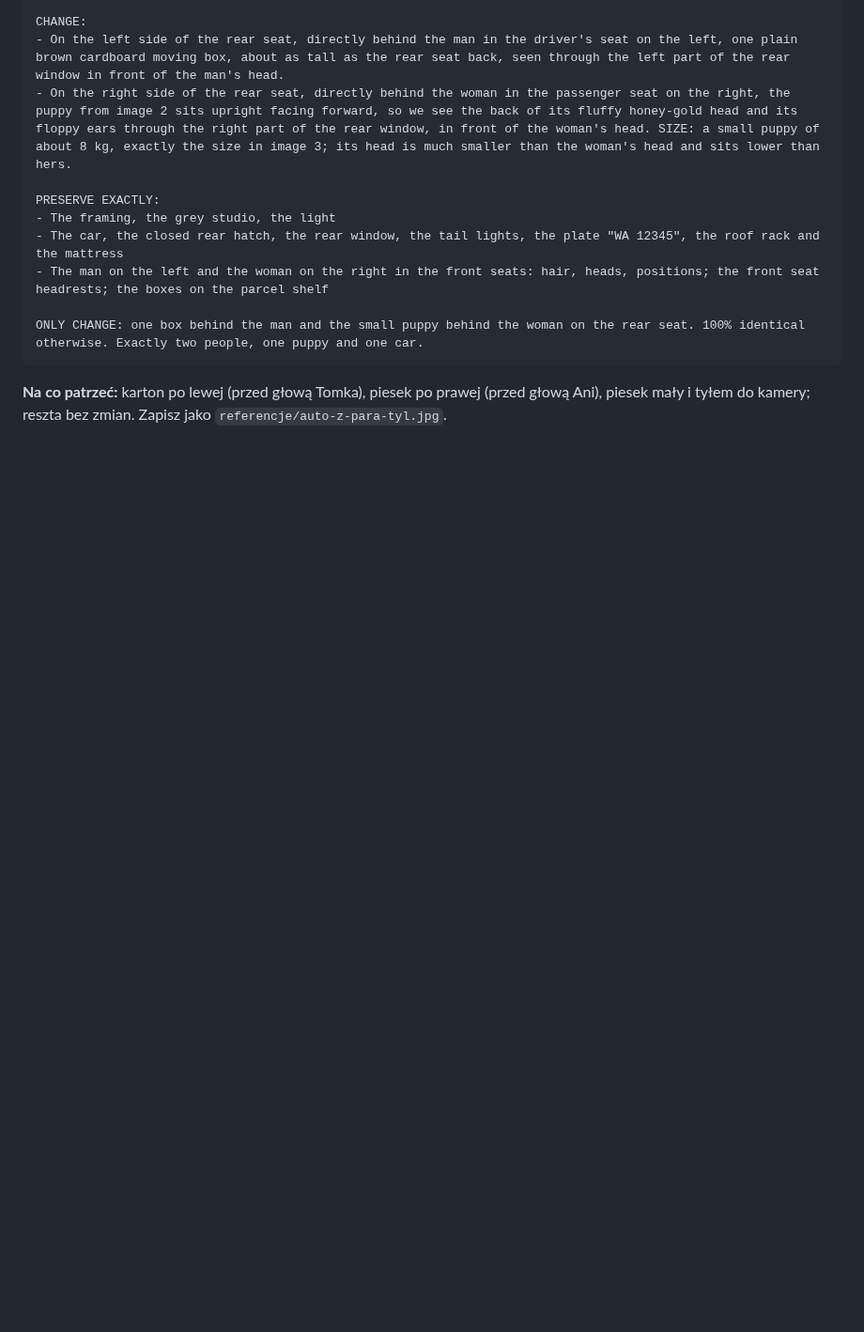
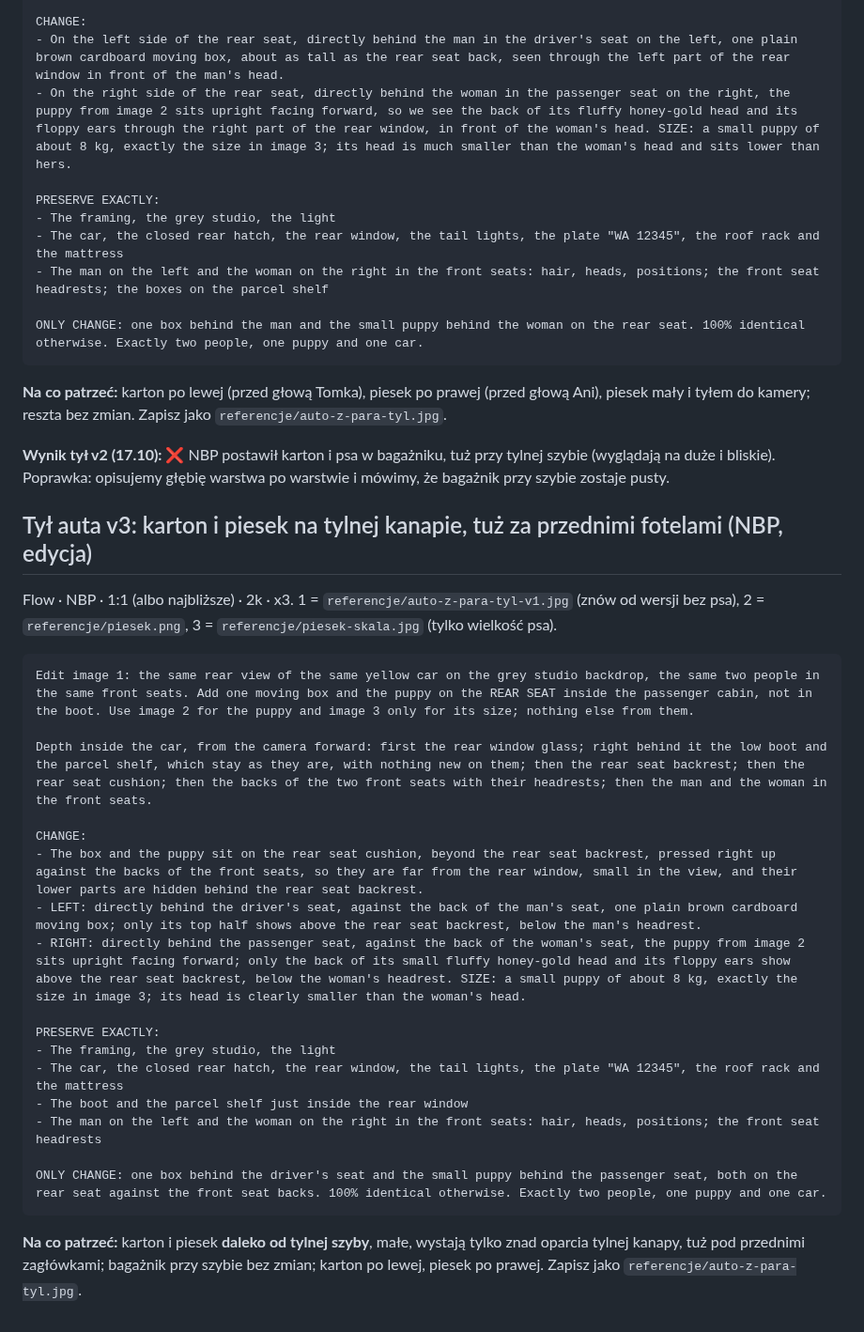
Before and after one commit to janbiodrowicz-source/Strategia-, a Markdown page: teledysk/prompty/u20-podjazd.md, the part around the change. Shown at 94% size. Drawn GitHub-style; blank space fills up the shorter version.

Commit message:
u20: tył v2 ❌ (bagażnik), prompt v3 z głębią warstwami
Co-Authored-By: Claude Opus 5.5 <noreply@anthropic.com>
Claude-Session: https://claude.ai/code/session_016EPQYktmXUKDY56pgePcbR

````diff
--- a/teledysk/prompty/u20-podjazd.md
+++ b/teledysk/prompty/u20-podjazd.md
@@ -388,3 +388,30 @@ ONLY CHANGE: one box behind the man and the small puppy behind the woman on the
 ```
 
 **Na co patrzeć:** karton po lewej (przed głową Tomka), piesek po prawej (przed głową Ani), piesek mały i tyłem do kamery; reszta bez zmian. Zapisz jako `referencje/auto-z-para-tyl.jpg`.
+
+**Wynik tył v2 (17.10): ❌** NBP postawił karton i psa w bagażniku, tuż przy tylnej szybie (wyglądają na duże i bliskie). Poprawka: opisujemy głębię warstwa po warstwie i mówimy, że bagażnik przy szybie zostaje pusty.
+
+## Tył auta v3: karton i piesek na tylnej kanapie, tuż za przednimi fotelami (NBP, edycja)
+
+Flow · NBP · 1:1 (albo najbliższe) · 2k · x3. 1 = `referencje/auto-z-para-tyl-v1.jpg` (znów od wersji bez psa), 2 = `referencje/piesek.png`, 3 = `referencje/piesek-skala.jpg` (tylko wielkość psa).
+
+```text
+Edit image 1: the same rear view of the same yellow car on the grey studio backdrop, the same two people in the same front seats. Add one moving box and the puppy on the REAR SEAT inside the passenger cabin, not in the boot. Use image 2 for the puppy and image 3 only for its size; nothing else from them.
+
+Depth inside the car, from the camera forward: first the rear window glass; right behind it the low boot and the parcel shelf, which stay as they are, with nothing new on them; then the rear seat backrest; then the rear seat cushion; then the backs of the two front seats with their headrests; then the man and the woman in the front seats.
+
+CHANGE:
+- The box and the puppy sit on the rear seat cushion, beyond the rear seat backrest, pressed right up against the backs of the front seats, so they are far from the rear window, small in the view, and their lower parts are hidden behind the rear seat backrest.
+- LEFT: directly behind the driver's seat, against the back of the man's seat, one plain brown cardboard moving box; only its top half shows above the rear seat backrest, below the man's headrest.
+- RIGHT: directly behind the passenger seat, against the back of the woman's seat, the puppy from image 2 sits upright facing forward; only the back of its small fluffy honey-gold head and its floppy ears show above the rear seat backrest, below the woman's headrest. SIZE: a small puppy of about 8 kg, exactly the size in image 3; its head is clearly smaller than the woman's head.
+
+PRESERVE EXACTLY:
+- The framing, the grey studio, the light
+- The car, the closed rear hatch, the rear window, the tail lights, the plate "WA 12345", the roof rack and the mattress
+- The boot and the parcel shelf just inside the rear window
+- The man on the left and the woman on the right in the front seats: hair, heads, positions; the front seat headrests
+
+ONLY CHANGE: one box behind the driver's seat and the small puppy behind the passenger seat, both on the rear seat against the front seat backs. 100% identical otherwise. Exactly two people, one puppy and one car.
+```
+
+**Na co patrzeć:** karton i piesek **daleko od tylnej szyby**, małe, wystają tylko znad oparcia tylnej kanapy, tuż pod przednimi zagłówkami; bagażnik przy szybie bez zmian; karton po lewej, piesek po prawej. Zapisz jako `referencje/auto-z-para-tyl.jpg`.
````
